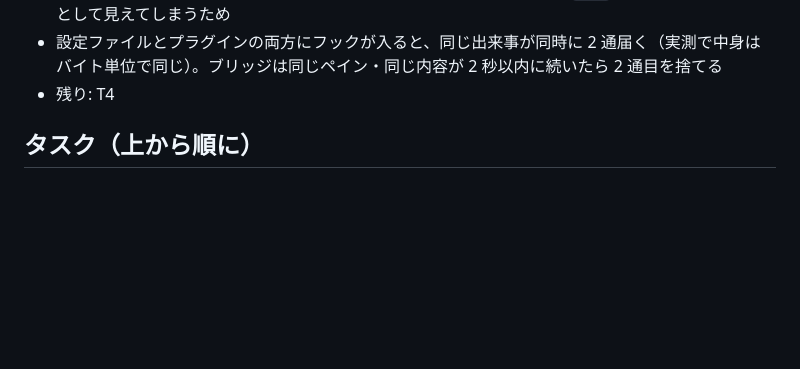
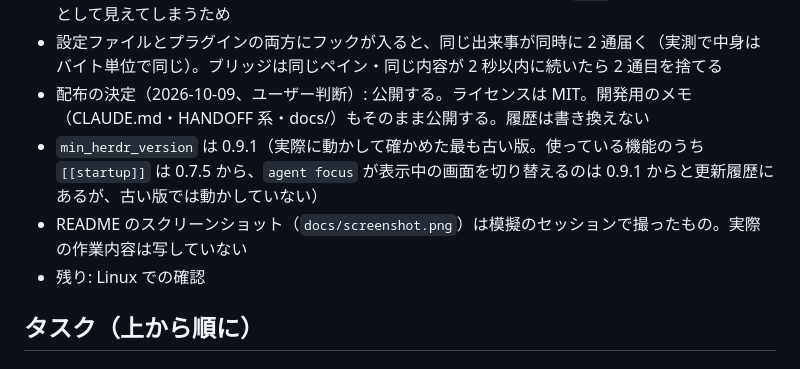
Before and after one commit to suzuki-junya108/dopadopa, a Markdown page: HANDOFF.md, the part around the change. GitHub-like rendering; blank space fills up the shorter version.

```diff
--- a/HANDOFF.md
+++ b/HANDOFF.md
@@ -44,7 +44,10 @@ Mac で動く Claude Code の複数セッションを、リアルタイムに分
 - カードは横 1 列・幅 440px から・行数固定（ユーザーの「何をしているのか、など、文字が切れてしまう」を受けた変更）。カードの「今日 ◯ ステップ完了・変更行・テスト通過」の行は、行数を増やす代わりに外した（下段と「大きく表示」で読める）
 - フックは Claude Code のプラグイン（`claude-code-plugin/`、配布元の定義は `.claude-plugin/marketplace.json`）としても配る。調べた結果（2026-10-08）: herdr プラグインには導入時・削除時に走る処理がなく（`[[build]]` は GitHub から入れたときだけで、実行時の情報も渡らない）、herdr 自身の `integration install claude` も設定ファイルを書き換える方式。Claude Code のプラグインは `hooks/hooks.json` を置くだけで、設定ファイルを書き換えず、外すのも Claude Code 側でできる。リポジトリ直下をプラグインにしないのは、`bin/` が Claude のコマンドとして見えてしまうため
 - 設定ファイルとプラグインの両方にフックが入ると、同じ出来事が同時に 2 通届く（実測で中身はバイト単位で同じ）。ブリッジは同じペイン・同じ内容が 2 秒以内に続いたら 2 通目を捨てる
-- 残り: T4
+- 配布の決定（2026-10-09、ユーザー判断）: 公開する。ライセンスは MIT。開発用のメモ（CLAUDE.md・HANDOFF 系・docs/）もそのまま公開する。履歴は書き換えない
+- `min_herdr_version` は 0.9.1（実際に動かして確かめた最も古い版。使っている機能のうち `[[startup]]` は 0.7.5 から、`agent focus` が表示中の画面を切り替えるのは 0.9.1 からと更新履歴にあるが、古い版では動かしていない）
+- README のスクリーンショット（`docs/screenshot.png`）は模擬のセッションで撮ったもの。実際の作業内容は写していない
+- 残り: Linux での確認
 
 ## タスク（上から順に）
 
```
Also changed, not shown: README.md (+54 -13 lines), docs/screenshot.png (added), 4 other files.
